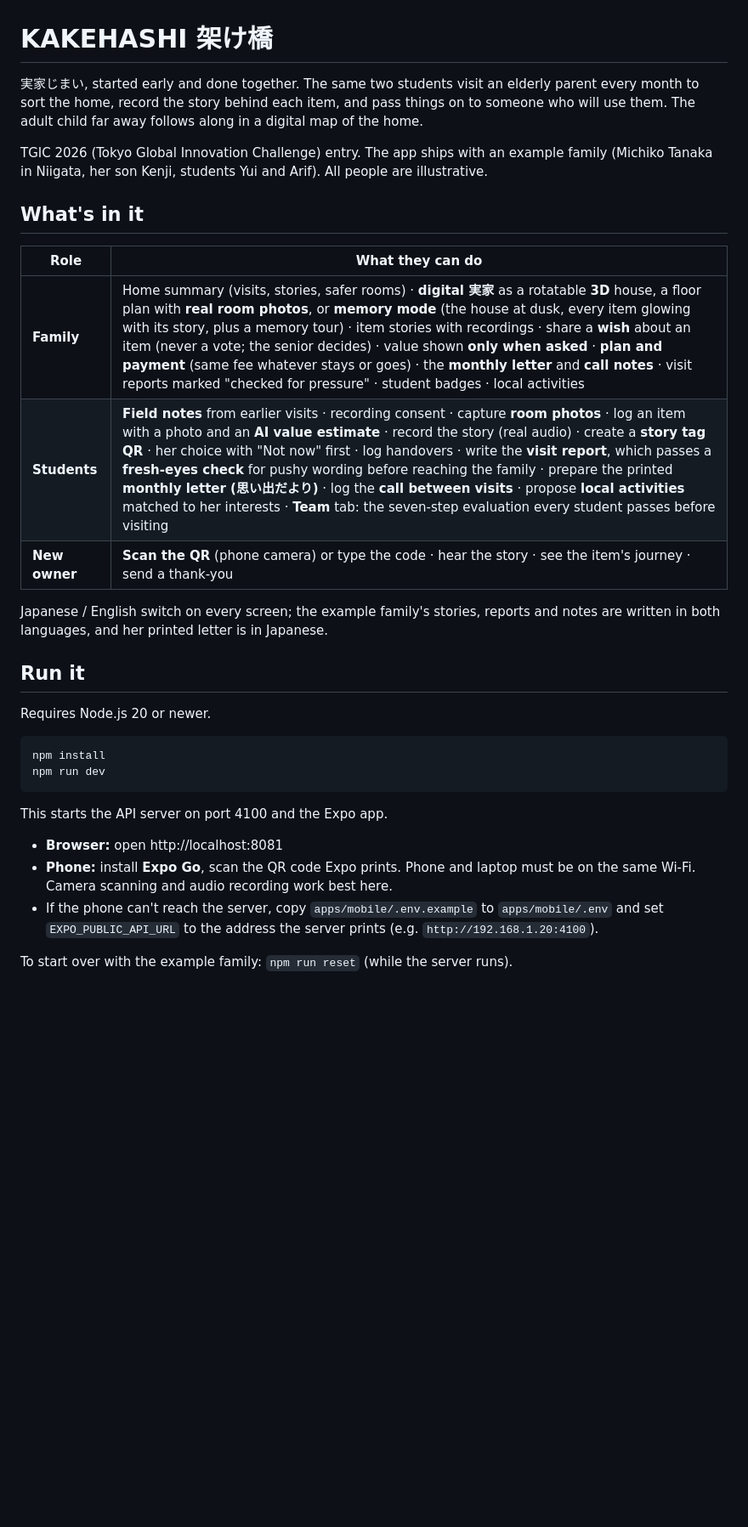
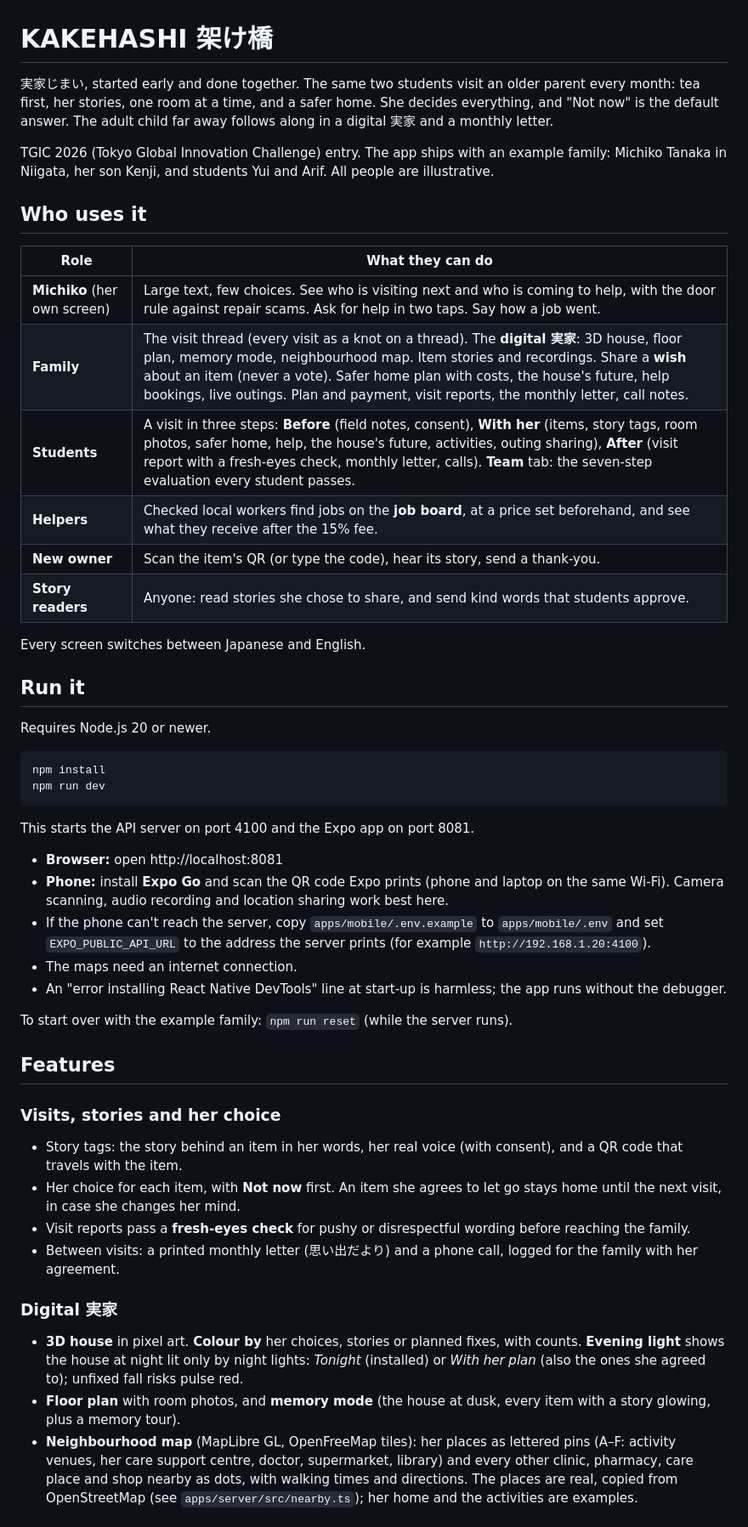
Before and after one commit to CYtang1107/Kakehashi, a Markdown page: README.md, the part around one of its changes. Shown at 85% size. GitHub-like rendering; blank space fills up the shorter version.

````diff
--- a/README.md
+++ b/README.md
@@ -1,18 +1,21 @@
 # KAKEHASHI 架け橋
 
-実家じまい, started early and done together. The same two students visit an elderly parent every month to sort the home, record the story behind each item, and pass things on to someone who will use them. The adult child far away follows along in a digital map of the home.
+実家じまい, started early and done together. The same two students visit an older parent every month: tea first, her stories, one room at a time, and a safer home. She decides everything, and "Not now" is the default answer. The adult child far away follows along in a digital 実家 and a monthly letter.
 
-TGIC 2026 (Tokyo Global Innovation Challenge) entry. The app ships with an example family (Michiko Tanaka in Niigata, her son Kenji, students Yui and Arif). All people are illustrative.
+TGIC 2026 (Tokyo Global Innovation Challenge) entry. The app ships with an example family: Michiko Tanaka in Niigata, her son Kenji, and students Yui and Arif. All people are illustrative.
 
-## What's in it
+## Who uses it
 
 | Role | What they can do |
 | --- | --- |
-| **Family** | Home summary (visits, stories, safer rooms) · **digital 実家** as a rotatable **3D** house, a floor plan with **real room photos**, or **memory mode** (the house at dusk, every item glowing with its story, plus a memory tour) · item stories with recordings · share a **wish** about an item (never a vote; the senior decides) · value shown **only when asked** · **plan and payment** (same fee whatever stays or goes) · the **monthly letter** and **call notes** · visit reports marked "checked for pressure" · student badges · local activities |
-| **Students** | **Field notes** from earlier visits · recording consent · capture **room photos** · log an item with a photo and an **AI value estimate** · record the story (real audio) · create a **story tag QR** · her choice with "Not now" first · log handovers · write the **visit report**, which passes a **fresh-eyes check** for pushy wording before reaching the family · prepare the printed **monthly letter (思い出だより)** · log the **call between visits** · propose **local activities** matched to her interests · **Team** tab: the seven-step evaluation every student passes before visiting |
-| **New owner** | **Scan the QR** (phone camera) or type the code · hear the story · see the item's journey · send a thank-you |
+| **Michiko** (her own screen) | Large text, few choices. See who is visiting next and who is coming to help, with the door rule against repair scams. Ask for help in two taps. Say how a job went. |
+| **Family** | The visit thread (every visit as a knot on a thread). The **digital 実家**: 3D house, floor plan, memory mode, neighbourhood map. Item stories and recordings. Share a **wish** about an item (never a vote). Safer home plan with costs, the house's future, help bookings, live outings. Plan and payment, visit reports, the monthly letter, call notes. |
+| **Students** | A visit in three steps: **Before** (field notes, consent), **With her** (items, story tags, room photos, safer home, help, the house's future, activities, outing sharing), **After** (visit report with a fresh-eyes check, monthly letter, calls). **Team** tab: the seven-step evaluation every student passes. |
+| **Helpers** | Checked local workers find jobs on the **job board**, at a price set beforehand, and see what they receive after the 15% fee. |
+| **New owner** | Scan the item's QR (or type the code), hear its story, send a thank-you. |
+| **Story readers** | Anyone: read stories she chose to share, and send kind words that students approve. |
 
-Japanese / English switch on every screen; the example family's stories, reports and notes are written in both languages, and her printed letter is in Japanese.
+Every screen switches between Japanese and English.
 
 ## Run it
 
@@ -23,11 +26,28 @@ npm install
 npm run dev
 ```
 
-This starts the API server on port 4100 and the Expo app.
+This starts the API server on port 4100 and the Expo app on port 8081.
 
 - **Browser:** open http://localhost:8081
-- **Phone:** install **Expo Go**, scan the QR code Expo prints. Phone and laptop must be on the same Wi-Fi. Camera scanning and audio recording work best here.
-- If the phone can't reach the server, copy `apps/mobile/.env.example` to `apps/mobile/.env` and set `EXPO_PUBLIC_API_URL` to the address the server prints (e.g. `http://192.168.1.20:4100`).
+- **Phone:** install **Expo Go** and scan the QR code Expo prints (phone and laptop on the same Wi-Fi). Camera scanning, audio recording and location sharing work best here.
+- If the phone can't reach the server, copy `apps/mobile/.env.example` to `apps/mobile/.env` and set `EXPO_PUBLIC_API_URL` to the address the server prints (for example `http://192.168.1.20:4100`).
+- The maps need an internet connection.
+- An "error installing React Native DevTools" line at start-up is harmless; the app runs without the debugger.
 
 To start over with the example family: `npm run reset` (while the server runs).
 
+## Features
+
+### Visits, stories and her choice
+
+- Story tags: the story behind an item in her words, her real voice (with consent), and a QR code that travels with the item.
+- Her choice for each item, with **Not now** first. An item she agrees to let go stays home until the next visit, in case she changes her mind.
+- Visit reports pass a **fresh-eyes check** for pushy or disrespectful wording before reaching the family.
+- Between visits: a printed monthly letter (思い出だより) and a phone call, logged for the family with her agreement.
+
+### Digital 実家
+
+- **3D house** in pixel art. **Colour by** her choices, stories or planned fixes, with counts. **Evening light** shows the house at night lit only by night lights: *Tonight* (installed) or *With her plan* (also the ones she agreed to); unfixed fall risks pulse red.
+- **Floor plan** with room photos, and **memory mode** (the house at dusk, every item with a story glowing, plus a memory tour).
+- **Neighbourhood map** (MapLibre GL, OpenFreeMap tiles): her places as lettered pins (A–F: activity venues, her care support centre, doctor, supermarket, library) and every other clinic, pharmacy, care place and shop nearby as dots, with walking times and directions. The places are real, copied from OpenStreetMap (see `apps/server/src/nearby.ts`); her home and the activities are examples.
+
````
Also changed, not shown: other parts of README.md (+75 -43 lines).
